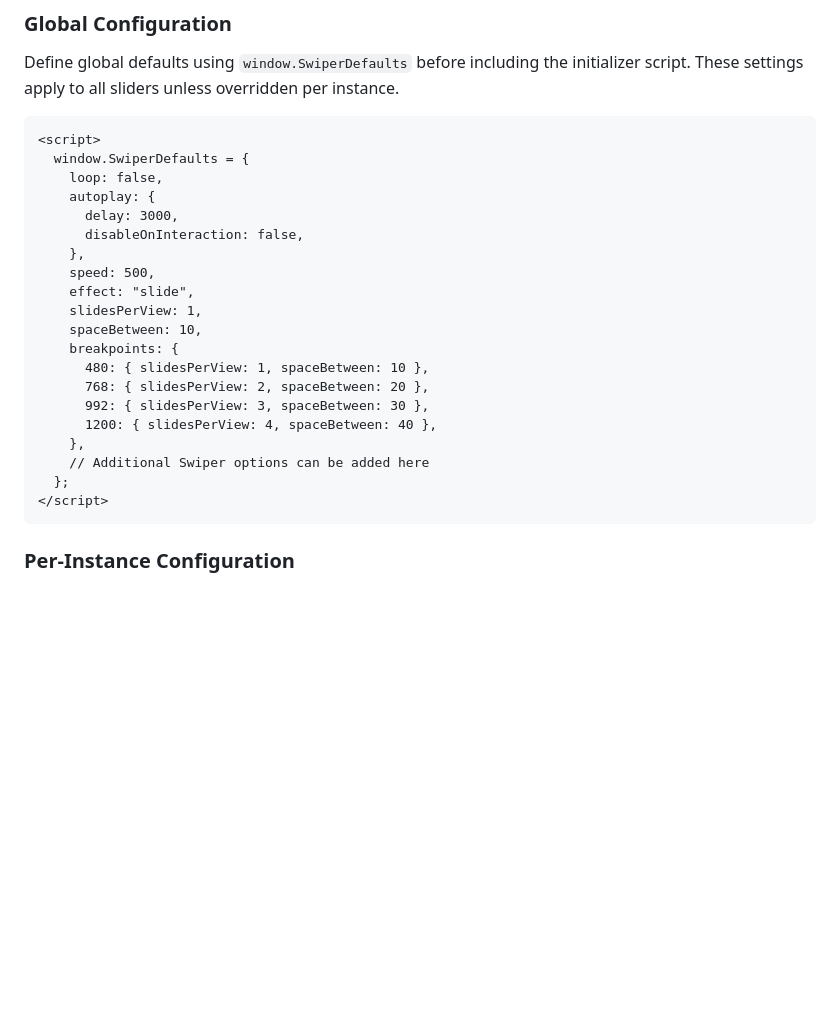
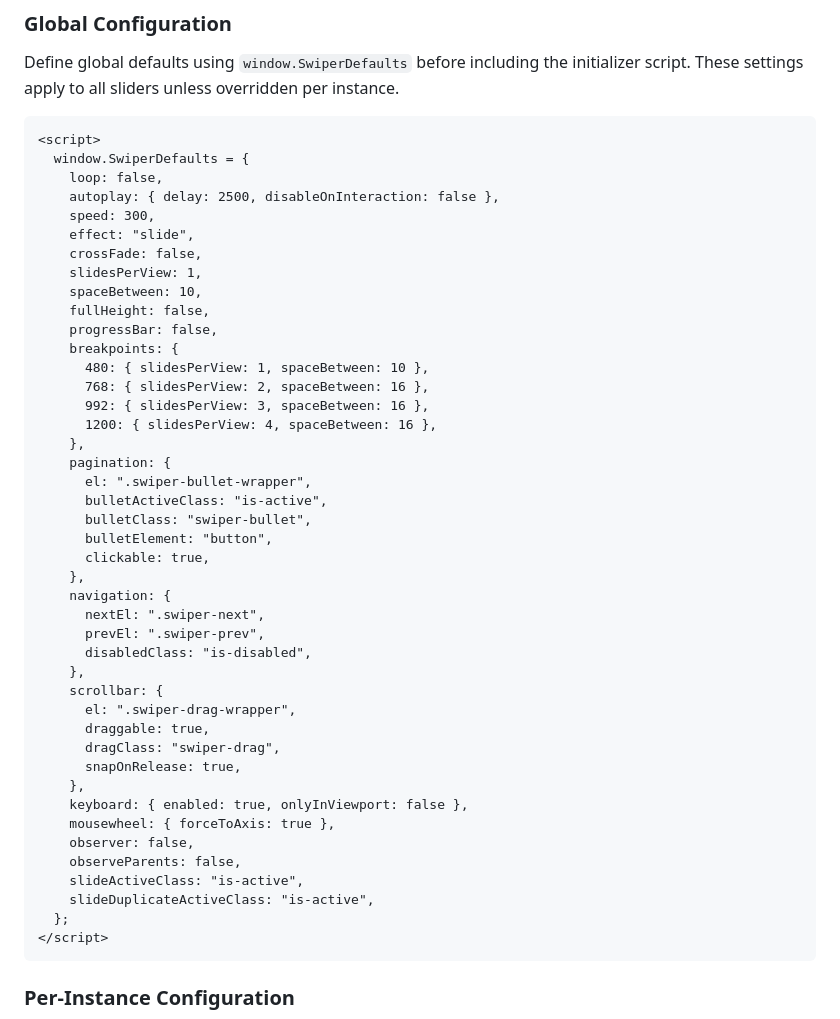
Before and after one commit to SimonKefas/swiper-starter, a Markdown page: README.md, the part around the change. Drawn GitHub-style; blank space fills up the shorter version.

````diff
--- a/README.md
+++ b/README.md
@@ -112,21 +112,44 @@ Define global defaults using `window.SwiperDefaults` before including the initia
 <script>
   window.SwiperDefaults = {
     loop: false,
-    autoplay: {
-      delay: 3000,
-      disableOnInteraction: false,
-    },
-    speed: 500,
+    autoplay: { delay: 2500, disableOnInteraction: false },
+    speed: 300,
     effect: "slide",
+    crossFade: false,
     slidesPerView: 1,
     spaceBetween: 10,
+    fullHeight: false,
+    progressBar: false,
     breakpoints: {
       480: { slidesPerView: 1, spaceBetween: 10 },
-      768: { slidesPerView: 2, spaceBetween: 20 },
-      992: { slidesPerView: 3, spaceBetween: 30 },
-      1200: { slidesPerView: 4, spaceBetween: 40 },
+      768: { slidesPerView: 2, spaceBetween: 16 },
+      992: { slidesPerView: 3, spaceBetween: 16 },
+      1200: { slidesPerView: 4, spaceBetween: 16 },
     },
-    // Additional Swiper options can be added here
+    pagination: {
+      el: ".swiper-bullet-wrapper",
+      bulletActiveClass: "is-active",
+      bulletClass: "swiper-bullet",
+      bulletElement: "button",
+      clickable: true,
+    },
+    navigation: {
+      nextEl: ".swiper-next",
+      prevEl: ".swiper-prev",
+      disabledClass: "is-disabled",
+    },
+    scrollbar: {
+      el: ".swiper-drag-wrapper",
+      draggable: true,
+      dragClass: "swiper-drag",
+      snapOnRelease: true,
+    },
+    keyboard: { enabled: true, onlyInViewport: false },
+    mousewheel: { forceToAxis: true },
+    observer: false,
+    observeParents: false,
+    slideActiveClass: "is-active",
+    slideDuplicateActiveClass: "is-active",
   };
 </script>
 ```
````
